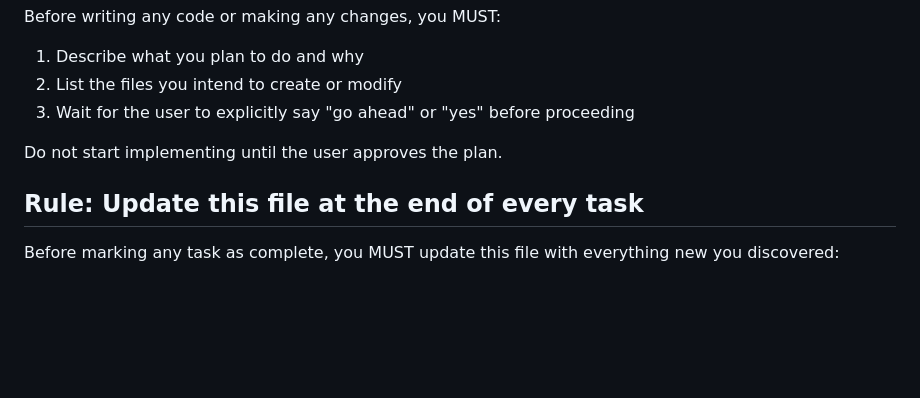
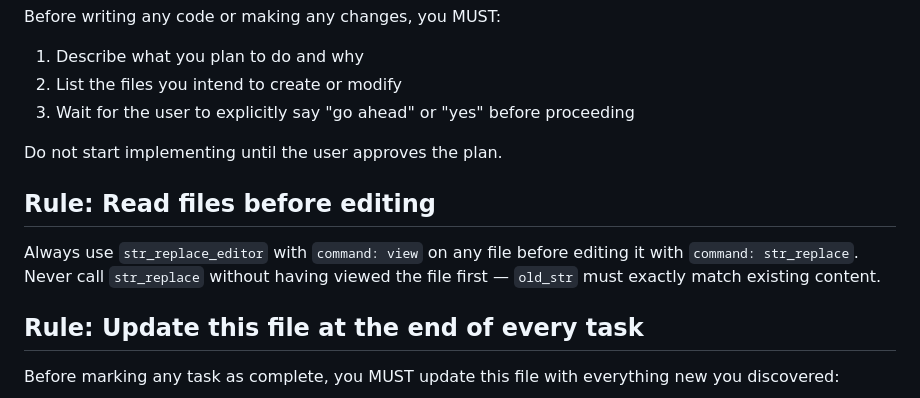
Before and after one commit to nikpopesku/reading, a Markdown page: .openhands/microagents/repo.md, the part around the change. Rendered like a GitHub page; blank space fills up the shorter version.

Commit message:
docs: add rule to read files before editing in OpenHands microagent (#18)

```diff
--- a/.openhands/microagents/repo.md
+++ b/.openhands/microagents/repo.md
@@ -90,6 +90,9 @@ Before writing any code or making any changes, you MUST:
 
 Do not start implementing until the user approves the plan.
 
+## Rule: Read files before editing
+Always use `str_replace_editor` with `command: view` on any file before editing it with `command: str_replace`. Never call `str_replace` without having viewed the file first — `old_str` must exactly match existing content.
+
 ## Rule: Update this file at the end of every task
 Before marking any task as complete, you MUST update this file with everything new you discovered:
 - Files you read and what they do
```
